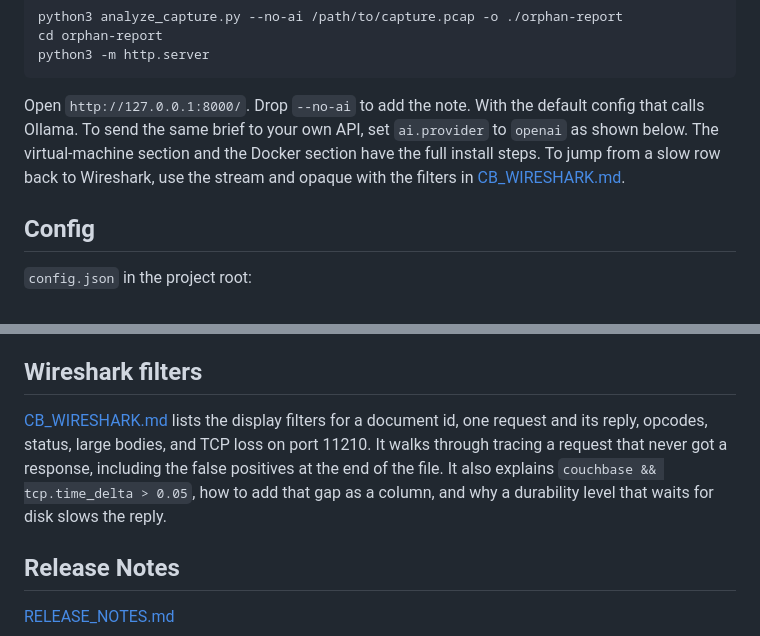
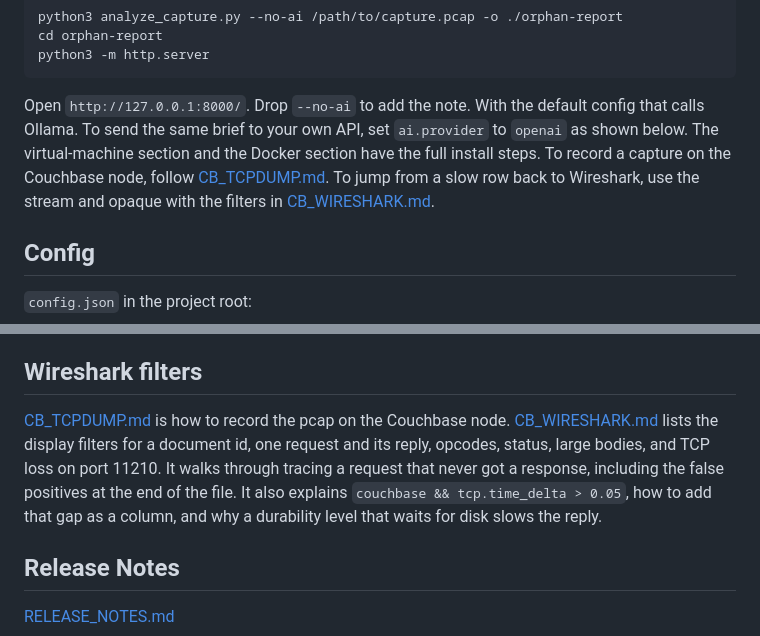
Before and after one commit to Fujio-Turner/cb_wireshark_analyzer, a Markdown page: README.md, 2 parts joined by grey strips. Drawn GitHub-style.

Commit message:
Document how to record a Couchbase pcap with tcpdump.

````diff
--- a/README.md
+++ b/README.md
@@ -61,7 +61,7 @@ cd orphan-report
 python3 -m http.server
 ```
 
-Open `http://127.0.0.1:8000/`. Drop `--no-ai` to add the note. With the default config that calls Ollama. To send the same brief to your own API, set `ai.provider` to `openai` as shown below. The virtual-machine section and the Docker section have the full install steps. To jump from a slow row back to Wireshark, use the stream and opaque with the filters in [CB_WIRESHARK.md](CB_WIRESHARK.md).
+Open `http://127.0.0.1:8000/`. Drop `--no-ai` to add the note. With the default config that calls Ollama. To send the same brief to your own API, set `ai.provider` to `openai` as shown below. The virtual-machine section and the Docker section have the full install steps. To record a capture on the Couchbase node, follow [CB_TCPDUMP.md](CB_TCPDUMP.md). To jump from a slow row back to Wireshark, use the stream and opaque with the filters in [CB_WIRESHARK.md](CB_WIRESHARK.md).
 
 ## Config
 
@@ -212,7 +212,7 @@ python3 -m pytest -q
 
 ## Wireshark filters
 
-[CB_WIRESHARK.md](CB_WIRESHARK.md) lists the display filters for a document id, one request and its reply, opcodes, status, large bodies, and TCP loss on port 11210. It walks through tracing a request that never got a response, including the false positives at the end of the file. It also explains `couchbase && tcp.time_delta > 0.05`, how to add that gap as a column, and why a durability level that waits for disk slows the reply.
+[CB_TCPDUMP.md](CB_TCPDUMP.md) is how to record the pcap on the Couchbase node. [CB_WIRESHARK.md](CB_WIRESHARK.md) lists the display filters for a document id, one request and its reply, opcodes, status, large bodies, and TCP loss on port 11210. It walks through tracing a request that never got a response, including the false positives at the end of the file. It also explains `couchbase && tcp.time_delta > 0.05`, how to add that gap as a column, and why a durability level that waits for disk slows the reply.
 
 ## Release Notes
 
````
Also changed, not shown: CB_TCPDUMP.md (added, +58 -0 lines), CB_WIRESHARK.md (+1 -1 lines).
